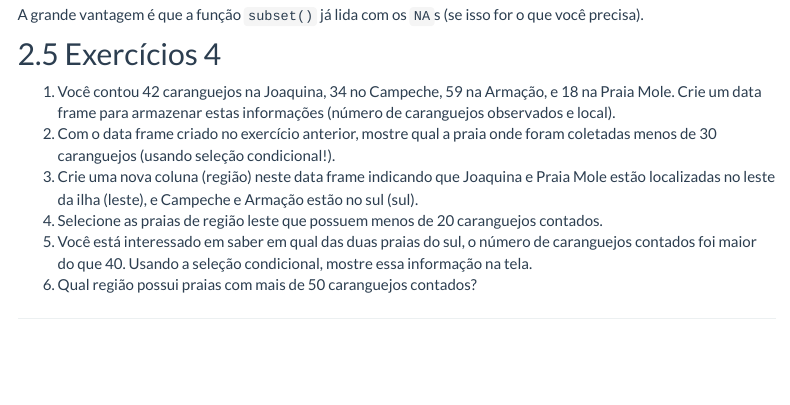
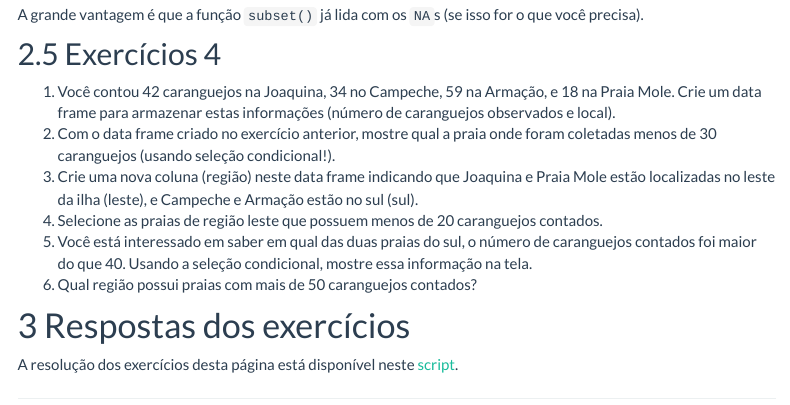
Before and after one commit to BecomeAllan/ce089, an R Markdown document (indexacao-selecao.Rmd): the page in a window 1100 px wide, from 16010 px down. Rendered offline with R 4.5, knitr and Pandoc, with nearby package versions; menus at the side of the page are left out.

Commit message:
Inclui item com script dos exercicios

````diff
--- a/indexacao-selecao.Rmd
+++ b/indexacao-selecao.Rmd
@@ -766,3 +766,8 @@ isso for o que você precisa).
 
 ```{r ex4, eval=FALSE, include=FALSE}
 ```
+
+# Respostas dos exercícios
+
+A resolução dos exercícios desta página está disponível neste
+[script](scripts/indexacao-selecao-exercicios.R).
````
Also changed, not shown: objetos-classes.Rmd (+5 -0 lines).
